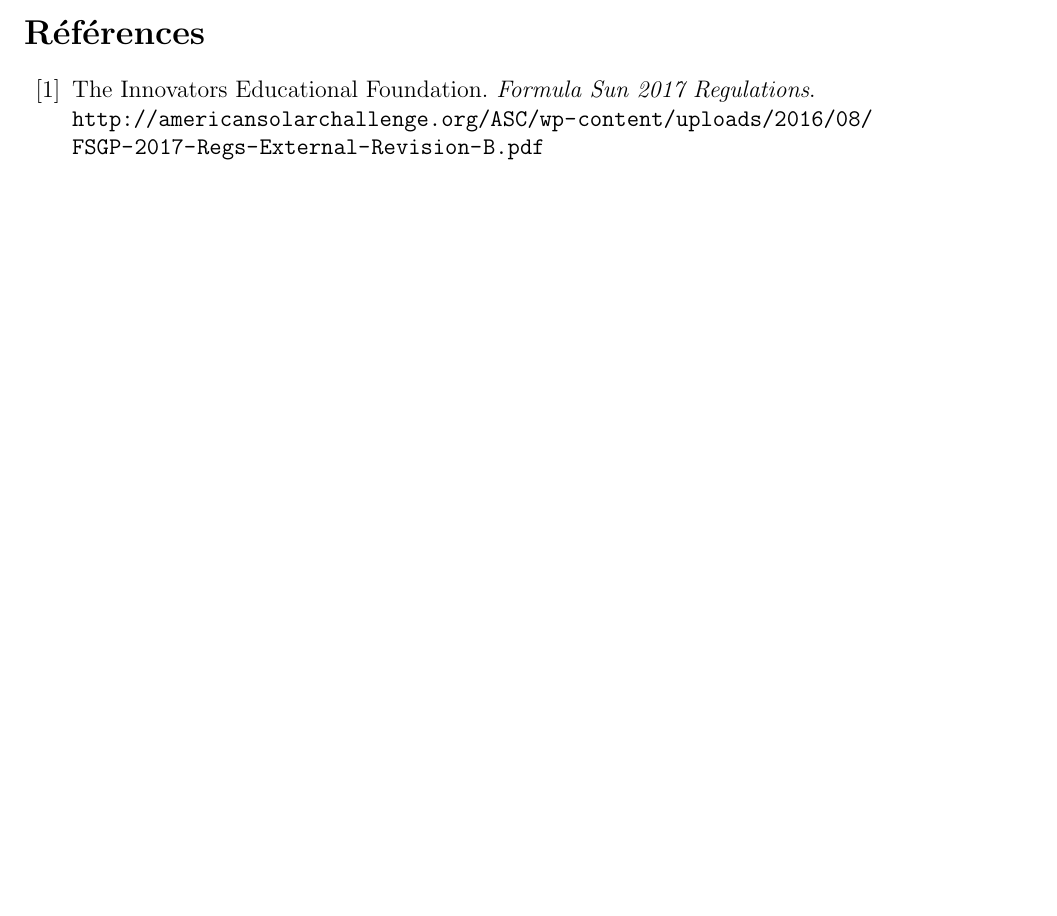
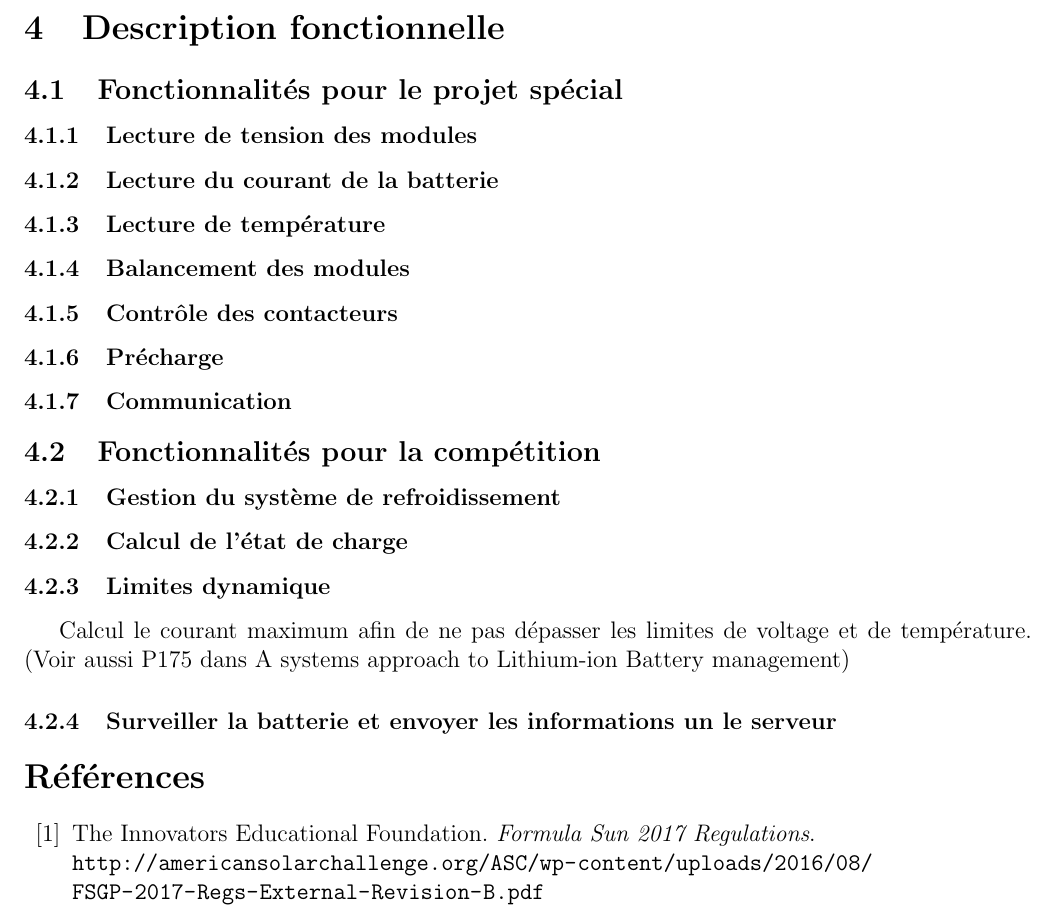
Before and after one commit to chrisdsa/BMS, a LaTeX document (DOC/Cahier de charge/Main.tex, which reads DOC/Cahier de charge/Description_fonctionnelle/Description_fct.tex): part of page 6 of 6 before the commit and part of page 7 of 7 after it, cut at the place of the change, the shorter picture padded with empty space. Compiled offline with pdfLaTeX.

Commit message:
add functionnal description

```diff
--- a/DOC/Cahier de charge/Description_fonctionnelle/Description_fct.tex
+++ b/DOC/Cahier de charge/Description_fonctionnelle/Description_fct.tex
@@ -0,0 +1,27 @@
+
+\section{Description fonctionnelle}
+
+	\subsection{Fonctionnalités pour le projet spécial}
+		\subsubsection{Lecture de tension des modules}
+
+		\subsubsection{Lecture du courant de la batterie}
+
+		\subsubsection{Lecture de température}
+
+		\subsubsection{Balancement des modules}
+
+		\subsubsection{Contrôle des contacteurs}
+
+		\subsubsection{Précharge}
+
+		\subsubsection{Communication}
+
+	\subsection{Fonctionnalités pour la compétition}
+		\subsubsection{Gestion du système de refroidissement}
+
+		\subsubsection{Calcul de l'état de charge}
+
+		\subsubsection{Limites dynamique}
+		Calcul le courant maximum afin de ne pas dépasser les limites de voltage et de température. (Voir aussi P175 dans A systems approach to Lithium-ion Battery management)
+
+		\subsubsection{Surveiller la batterie et envoyer les informations un le serveur}
```
Also changed, not shown: DOC/Cahier de charge/Main.tex (+1 -0 lines).
